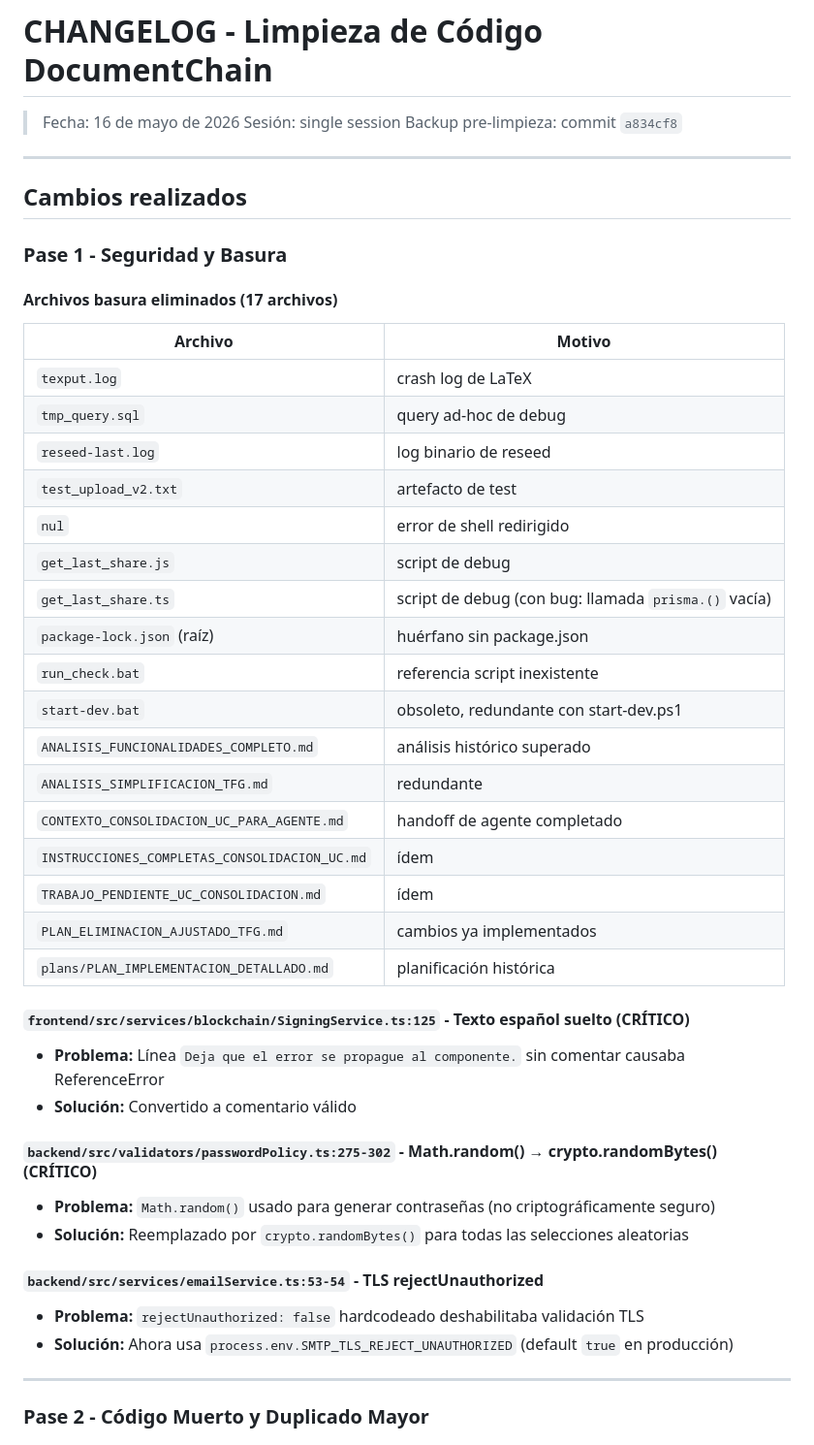
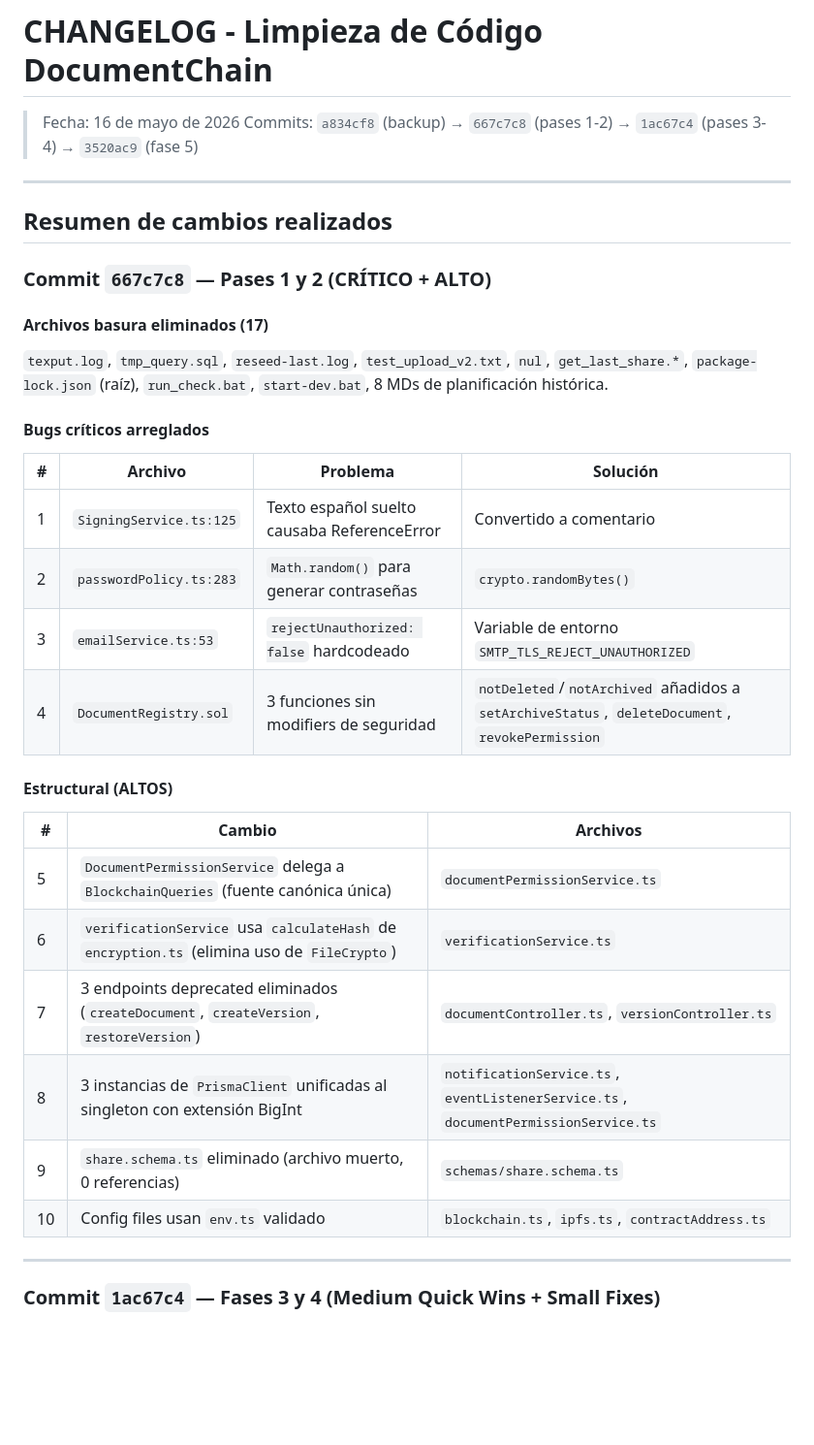
Before and after one commit to ErDeivih/DocumentChain, a Markdown page: CHANGELOG_CLEANUP.md, the part around one of its changes. Shown at 97% size. Drawn GitHub-style; blank space fills up the shorter version.

```diff
--- a/CHANGELOG_CLEANUP.md
+++ b/CHANGELOG_CLEANUP.md
@@ -1,49 +1,36 @@
 # CHANGELOG - Limpieza de Código DocumentChain
 
 > Fecha: 16 de mayo de 2026
-> Sesión: single session
-> Backup pre-limpieza: commit `a834cf8`
+> Commits: `a834cf8` (backup) → `667c7c8` (pases 1-2) → `1ac67c4` (pases 3-4) → `3520ac9` (fase 5)
 
 ---
 
-## Cambios realizados
+## Resumen de cambios realizados
 
-### Pase 1 - Seguridad y Basura
+### Commit `667c7c8` — Pases 1 y 2 (CRÍTICO + ALTO)
 
-#### Archivos basura eliminados (17 archivos)
-| Archivo | Motivo |
-|---------|--------|
-| `texput.log` | crash log de LaTeX |
-| `tmp_query.sql` | query ad-hoc de debug |
-| `reseed-last.log` | log binario de reseed |
-| `test_upload_v2.txt` | artefacto de test |
-| `nul` | error de shell redirigido |
-| `get_last_share.js` | script de debug |
-| `get_last_share.ts` | script de debug (con bug: llamada `prisma.()` vacía) |
-| `package-lock.json` (raíz) | huérfano sin package.json |
-| `run_check.bat` | referencia script inexistente |
-| `start-dev.bat` | obsoleto, redundante con start-dev.ps1 |
-| `ANALISIS_FUNCIONALIDADES_COMPLETO.md` | análisis histórico superado |
-| `ANALISIS_SIMPLIFICACION_TFG.md` | redundante |
-| `CONTEXTO_CONSOLIDACION_UC_PARA_AGENTE.md` | handoff de agente completado |
-| `INSTRUCCIONES_COMPLETAS_CONSOLIDACION_UC.md` | ídem |
-| `TRABAJO_PENDIENTE_UC_CONSOLIDACION.md` | ídem |
-| `PLAN_ELIMINACION_AJUSTADO_TFG.md` | cambios ya implementados |
-| `plans/PLAN_IMPLEMENTACION_DETALLADO.md` | planificación histórica |
+#### Archivos basura eliminados (17)
+`texput.log`, `tmp_query.sql`, `reseed-last.log`, `test_upload_v2.txt`, `nul`, `get_last_share.*`, `package-lock.json` (raíz), `run_check.bat`, `start-dev.bat`, 8 MDs de planificación histórica.
 
-#### `frontend/src/services/blockchain/SigningService.ts:125` - Texto español suelto (CRÍTICO)
-- **Problema:** Línea `Deja que el error se propague al componente.` sin comentar causaba ReferenceError
-- **Solución:** Convertido a comentario válido
+#### Bugs críticos arreglados
+| # | Archivo | Problema | Solución |
+|---|---------|----------|----------|
+| 1 | `SigningService.ts:125` | Texto español suelto causaba ReferenceError | Convertido a comentario |
+| 2 | `passwordPolicy.ts:283` | `Math.random()` para generar contraseñas | `crypto.randomBytes()` |
+| 3 | `emailService.ts:53` | `rejectUnauthorized: false` hardcodeado | Variable de entorno `SMTP_TLS_REJECT_UNAUTHORIZED` |
+| 4 | `DocumentRegistry.sol` | 3 funciones sin modifiers de seguridad | `notDeleted`/`notArchived` añadidos a `setArchiveStatus`, `deleteDocument`, `revokePermission` |
 
-#### `backend/src/validators/passwordPolicy.ts:275-302` - Math.random() → crypto.randomBytes() (CRÍTICO)
-- **Problema:** `Math.random()` usado para generar contraseñas (no criptográficamente seguro)
-- **Solución:** Reemplazado por `crypto.randomBytes()` para todas las selecciones aleatorias
-
-#### `backend/src/services/emailService.ts:53-54` - TLS rejectUnauthorized
-- **Problema:** `rejectUnauthorized: false` hardcodeado deshabilitaba validación TLS
-- **Solución:** Ahora usa `process.env.SMTP_TLS_REJECT_UNAUTHORIZED` (default `true` en producción)
+#### Estructural (ALTOS)
+| # | Cambio | Archivos |
+|---|--------|----------|
+| 5 | `DocumentPermissionService` delega a `BlockchainQueries` (fuente canónica única) | `documentPermissionService.ts` |
+| 6 | `verificationService` usa `calculateHash` de `encryption.ts` (elimina uso de `FileCrypto`) | `verificationService.ts` |
+| 7 | 3 endpoints deprecated eliminados (`createDocument`, `createVersion`, `restoreVersion`) | `documentController.ts`, `versionController.ts` |
+| 8 | 3 instancias de `PrismaClient` unificadas al singleton con extensión BigInt | `notificationService.ts`, `eventListenerService.ts`, `documentPermissionService.ts` |
+| 9 | `share.schema.ts` eliminado (archivo muerto, 0 referencias) | `schemas/share.schema.ts` |
+| 10 | Config files usan `env.ts` validado | `blockchain.ts`, `ipfs.ts`, `contractAddress.ts` |
 
 ---
 
-### Pase 2 - Código Muerto y Duplicado Mayor
+### Commit `1ac67c4` — Fases 3 y 4 (Medium Quick Wins + Small Fixes)
 
```
Also changed, not shown: other parts of CHANGELOG_CLEANUP.md (+61 -86 lines).
